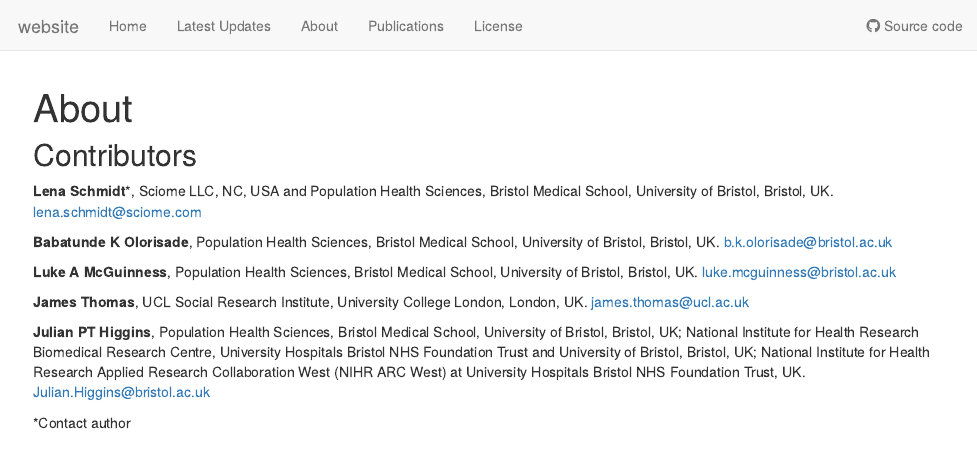
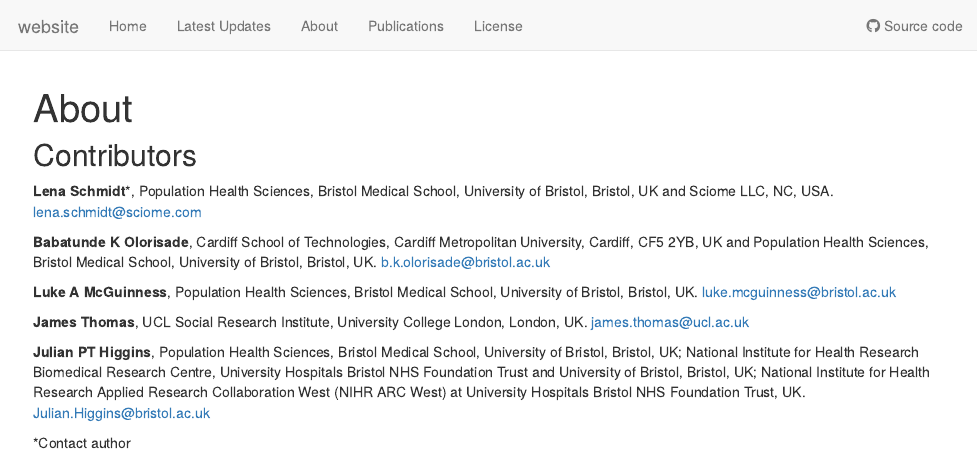
Before and after one commit to L-ENA/living_review_data_extraction, an R Markdown document (analysis/about.Rmd): the page in a window 1100 px wide, from its top. Rendered offline with R 4.5, knitr and Pandoc, with nearby package versions; drawn as R Markdown's standard HTML page in place of the format the file asks for.

Commit message:
Update of the <About> page, Updated at 2021-07-07 11:33:03

```diff
--- a/analysis/about.Rmd
+++ b/analysis/about.Rmd
@@ -9,9 +9,9 @@ editor_options:
 
 ## Contributors
 
-__Lena Schmidt__*, Sciome LLC, NC, USA and Population Health Sciences, Bristol Medical School, University of Bristol, Bristol, UK. lena.schmidt@sciome.com
+__Lena Schmidt__*, Population Health Sciences, Bristol Medical School, University of Bristol, Bristol, UK and Sciome LLC, NC, USA. lena.schmidt@sciome.com
 
-__Babatunde K Olorisade__, Population Health Sciences, Bristol Medical School, University of Bristol, Bristol, UK. b.k.olorisade@bristol.ac.uk
+__Babatunde K Olorisade__, Cardiff School of Technologies, Cardiff Metropolitan University, Cardiff, CF5 2YB, UK and Population Health Sciences, Bristol Medical School, University of Bristol, Bristol, UK. b.k.olorisade@bristol.ac.uk
 
 
 __Luke A McGuinness__, Population Health Sciences, Bristol Medical School, University of Bristol, Bristol, UK. luke.mcguinness@bristol.ac.uk
```
Also changed, not shown: 1 other file.
